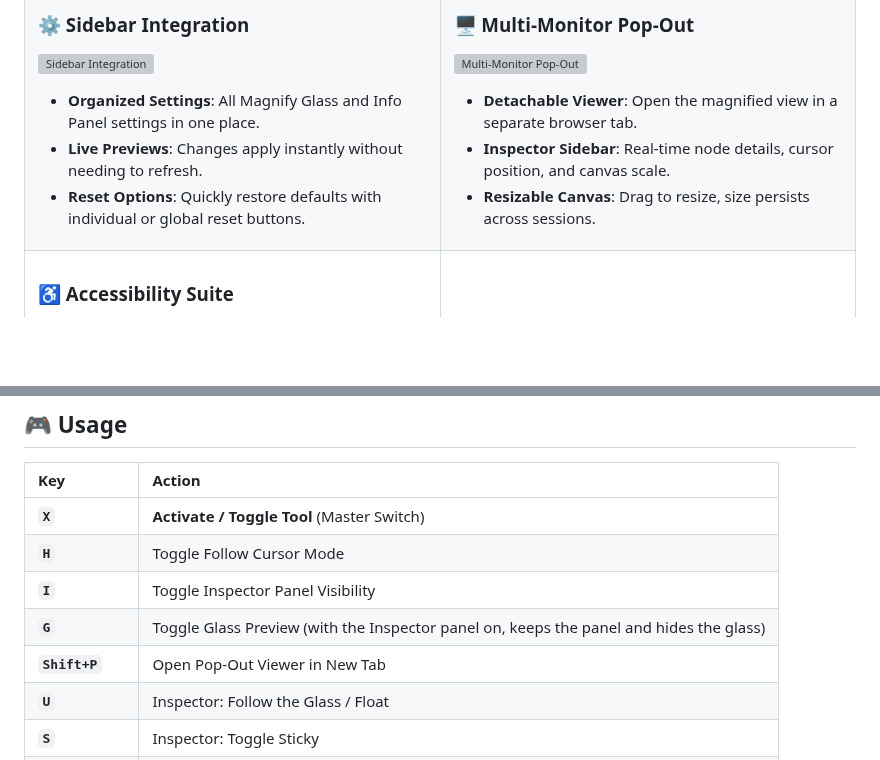
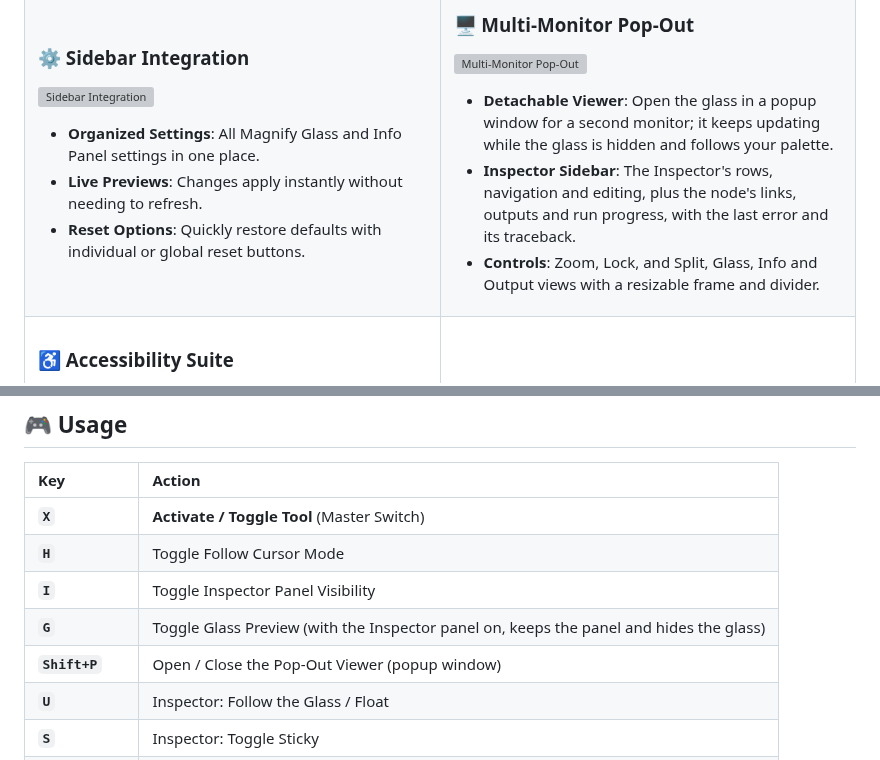
Before and after one commit to AEmotionStudio/ComfyUI-MagnifyGlass, a Markdown page: README.md, 2 parts joined by grey strips. Rendered like a GitHub page; blank space fills up the shorter version; grey boxes are pictures that could not be loaded.

Commit message:
Update the CHANGELOG and README for the pop-out viewer
Co-Authored-By: Claude Opus 5.5 <noreply@anthropic.com>

```diff
--- a/README.md
+++ b/README.md
@@ -83,9 +83,9 @@
 ### 🖥️ Multi-Monitor Pop-Out
 ![Multi-Monitor Pop-Out](https://github.com/AEmotionStudio/ComfyUI-MagnifyGlass/releases/download/assets-v1/MagnifyGlass_Popout_v1.webp)
 
-*   **Detachable Viewer**: Open the magnified view in a separate browser tab.
-*   **Inspector Sidebar**: Real-time node details, cursor position, and canvas scale.
-*   **Resizable Canvas**: Drag to resize, size persists across sessions.
+*   **Detachable Viewer**: Open the glass in a popup window for a second monitor; it keeps updating while the glass is hidden and follows your palette.
+*   **Inspector Sidebar**: The Inspector's rows, navigation and editing, plus the node's links, outputs and run progress, with the last error and its traceback.
+*   **Controls**: Zoom, Lock, and Split, Glass, Info and Output views with a resizable frame and divider.
 
 </td>
 </tr>
@@ -133,7 +133,7 @@ git clone https://github.com/AEmotionStudio/ComfyUI-MagnifyGlass.git
 | **`H`** | Toggle Follow Cursor Mode |
 | **`I`** | Toggle Inspector Panel Visibility |
 | **`G`** | Toggle Glass Preview (with the Inspector panel on, keeps the panel and hides the glass) |
-| **`Shift+P`** | Open Pop-Out Viewer in New Tab |
+| **`Shift+P`** | Open / Close the Pop-Out Viewer (popup window) |
 | **`U`** | Inspector: Follow the Glass / Float |
 | **`S`** | Inspector: Toggle Sticky |
 | **`O`** | Reset Offsets |
```
Also changed, not shown: CHANGELOG.md (+11 -0 lines).
